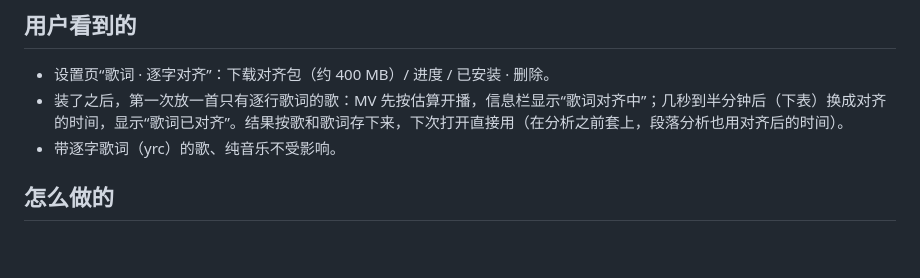
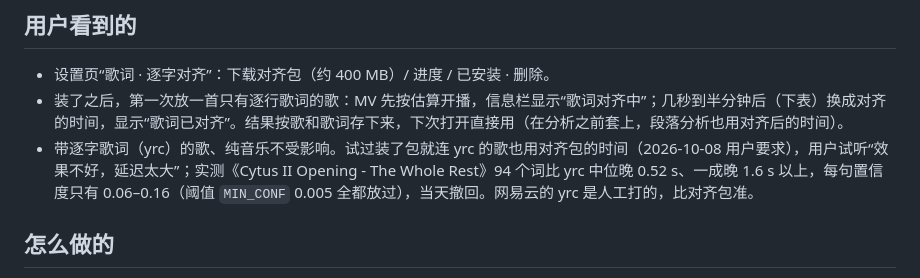
Before and after one commit to xiaoming6680/NCM-BetterMV, a Markdown page: docs/ALIGNER.md, the part around the change. GitHub-like rendering; blank space fills up the shorter version.

Commit message:
docs: ALIGNER 记录对齐包覆盖网易云逐字歌词的实测
试过装了包就连有 yrc 的歌也用对齐包的时间，实测中位比 yrc 晚 0.52 s，
未采用；有 yrc 的歌继续用 yrc。

```diff
--- a/docs/ALIGNER.md
+++ b/docs/ALIGNER.md
@@ -12,7 +12,7 @@
 
 - 设置页“歌词 · 逐字对齐”：下载对齐包（约 400 MB）/ 进度 / 已安装 · 删除。
 - 装了之后，第一次放一首只有逐行歌词的歌：MV 先按估算开播，信息栏显示“歌词对齐中”；几秒到半分钟后（下表）换成对齐的时间，显示“歌词已对齐”。结果按歌和歌词存下来，下次打开直接用（在分析之前套上，段落分析也用对齐后的时间）。
-- 带逐字歌词（yrc）的歌、纯音乐不受影响。
+- 带逐字歌词（yrc）的歌、纯音乐不受影响。试过装了包就连 yrc 的歌也用对齐包的时间（2026-10-08 用户要求），用户试听“效果不好，延迟太大”；实测《Cytus II Opening - The Whole Rest》94 个词比 yrc 中位晚 0.52 s、一成晚 1.6 s 以上，每句置信度只有 0.06–0.16（阈值 `MIN_CONF` 0.005 全都放过），当天撤回。网易云的 yrc 是人工打的，比对齐包准。
 
 ## 怎么做的
 
```
